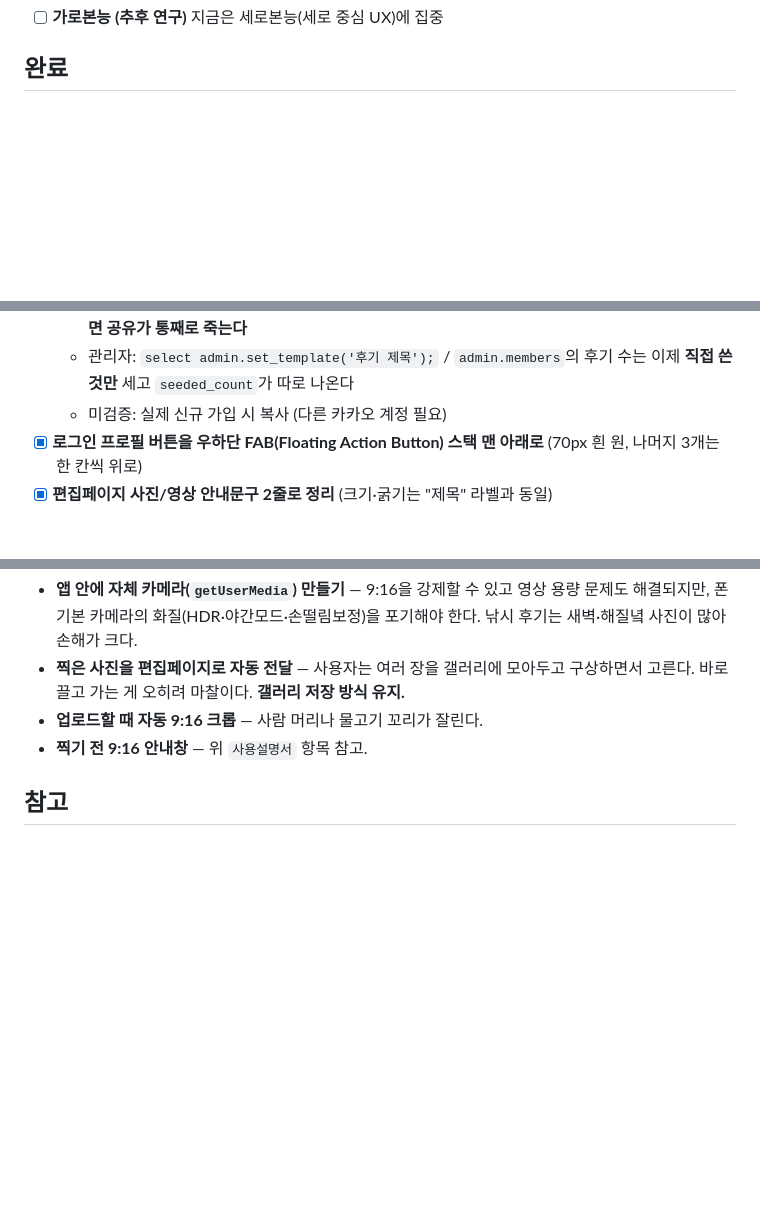
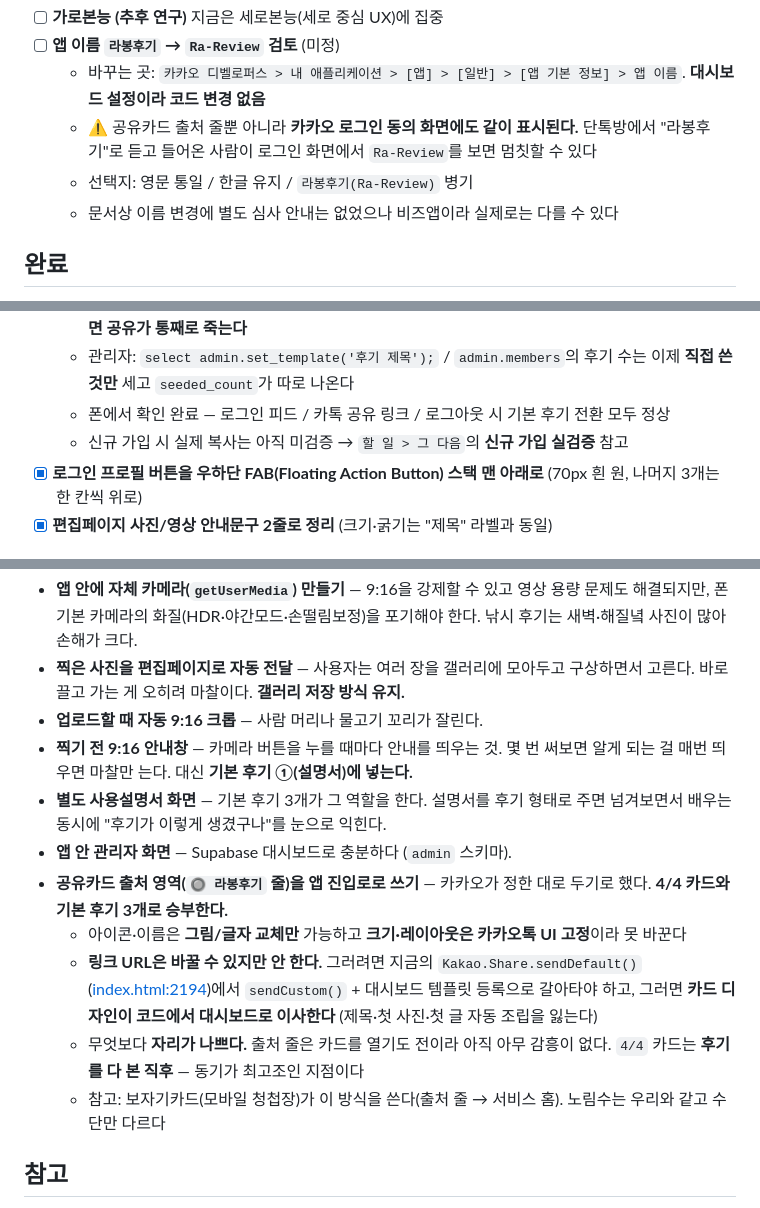
Before and after one commit to kmeimei2017-max/Ra-Review, a Markdown page: ROADMAP.md, 3 parts joined by grey strips. Drawn GitHub-style; blank space fills up the shorter version.

```diff
--- a/ROADMAP.md
+++ b/ROADMAP.md
@@ -41,4 +66,11 @@
 - [ ] **가로본능 (추후 연구)** 지금은 세로본능(세로 중심 UX)에 집중
+- [ ] **앱 이름 `라봉후기` → `Ra-Review` 검토** (미정)
+  - 바꾸는 곳: `카카오 디벨로퍼스 > 내 애플리케이션 > [앱] > [일반] > [앱 기본 정보] > 앱 이름`.
+    **대시보드 설정이라 코드 변경 없음**
+  - ⚠️ 공유카드 출처 줄뿐 아니라 **카카오 로그인 동의 화면에도 같이 표시된다.**
+    단톡방에서 "라봉후기"로 듣고 들어온 사람이 로그인 화면에서 `Ra-Review`를 보면 멈칫할 수 있다
+  - 선택지: 영문 통일 / 한글 유지 / `라봉후기(Ra-Review)` 병기
+  - 문서상 이름 변경에 별도 심사 안내는 없었으나 비즈앱이라 실제로는 다를 수 있다
 
 ## 완료
 
@@ -66,7 +98,8 @@
     **이 경로를 없애면 공유가 통째로 죽는다**
   - 관리자: `select admin.set_template('후기 제목');` / `admin.members`의 후기 수는 이제
     **직접 쓴 것만** 세고 `seeded_count`가 따로 나온다
-  - 미검증: 실제 신규 가입 시 복사 (다른 카카오 계정 필요)
+  - 폰에서 확인 완료 — 로그인 피드 / 카톡 공유 링크 / 로그아웃 시 기본 후기 전환 모두 정상
+  - 신규 가입 시 실제 복사는 아직 미검증 → `할 일 > 그 다음`의 **신규 가입 실검증** 참고
 - [x] **로그인 프로필 버튼을 우하단 FAB(Floating Action Button) 스택 맨 아래로** (70px 흰 원, 나머지 3개는 한 칸씩 위로)
 - [x] **편집페이지 사진/영상 안내문구 2줄로 정리** (크기·굵기는 "제목" 라벨과 동일)
 
@@ -77,7 +110,21 @@
 - **앱 안에 자체 카메라(`getUserMedia`) 만들기** — 9:16을 강제할 수 있고 영상 용량 문제도 해결되지만, 폰 기본 카메라의 화질(HDR·야간모드·손떨림보정)을 포기해야 한다. 낚시 후기는 새벽·해질녘 사진이 많아 손해가 크다.
 - **찍은 사진을 편집페이지로 자동 전달** — 사용자는 여러 장을 갤러리에 모아두고 구상하면서 고른다. 바로 끌고 가는 게 오히려 마찰이다. **갤러리 저장 방식 유지.**
 - **업로드할 때 자동 9:16 크롭** — 사람 머리나 물고기 꼬리가 잘린다.
-- **찍기 전 9:16 안내창** — 위 `사용설명서` 항목 참고.
+- **찍기 전 9:16 안내창** — 카메라 버튼을 누를 때마다 안내를 띄우는 것. 몇 번 써보면 알게 되는 걸
+  매번 띄우면 마찰만 는다. 대신 **기본 후기 ①(설명서)에 넣는다.**
+- **별도 사용설명서 화면** — 기본 후기 3개가 그 역할을 한다. 설명서를 후기 형태로 주면
+  넘겨보면서 배우는 동시에 "후기가 이렇게 생겼구나"를 눈으로 익힌다.
+- **앱 안 관리자 화면** — Supabase 대시보드로 충분하다 (`admin` 스키마).
+- **공유카드 출처 영역(`🔘 라봉후기` 줄)을 앱 진입로로 쓰기** — 카카오가 정한 대로 두기로 했다.
+  **4/4 카드와 기본 후기 3개로 승부한다.**
+  - 아이콘·이름은 **그림/글자 교체만** 가능하고 **크기·레이아웃은 카카오톡 UI 고정**이라 못 바꾼다
+  - **링크 URL은 바꿀 수 있지만 안 한다.** 그러려면 지금의 `Kakao.Share.sendDefault()`
+    ([index.html:2194](index.html#L2194))에서 `sendCustom()` + 대시보드 템플릿 등록으로 갈아타야 하고,
+    그러면 **카드 디자인이 코드에서 대시보드로 이사한다** (제목·첫 사진·첫 글 자동 조립을 잃는다)
+  - 무엇보다 **자리가 나쁘다.** 출처 줄은 카드를 열기도 전이라 아직 아무 감흥이 없다.
+    `4/4` 카드는 **후기를 다 본 직후** — 동기가 최고조인 지점이다
+  - 참고: 보자기카드(모바일 청첩장)가 이 방식을 쓴다(출처 줄 → 서비스 홈).
+    노림수는 우리와 같고 수단만 다르다
 
 ## 참고
 
```
Also changed, not shown: other parts of ROADMAP.md (+42 -17 lines).
